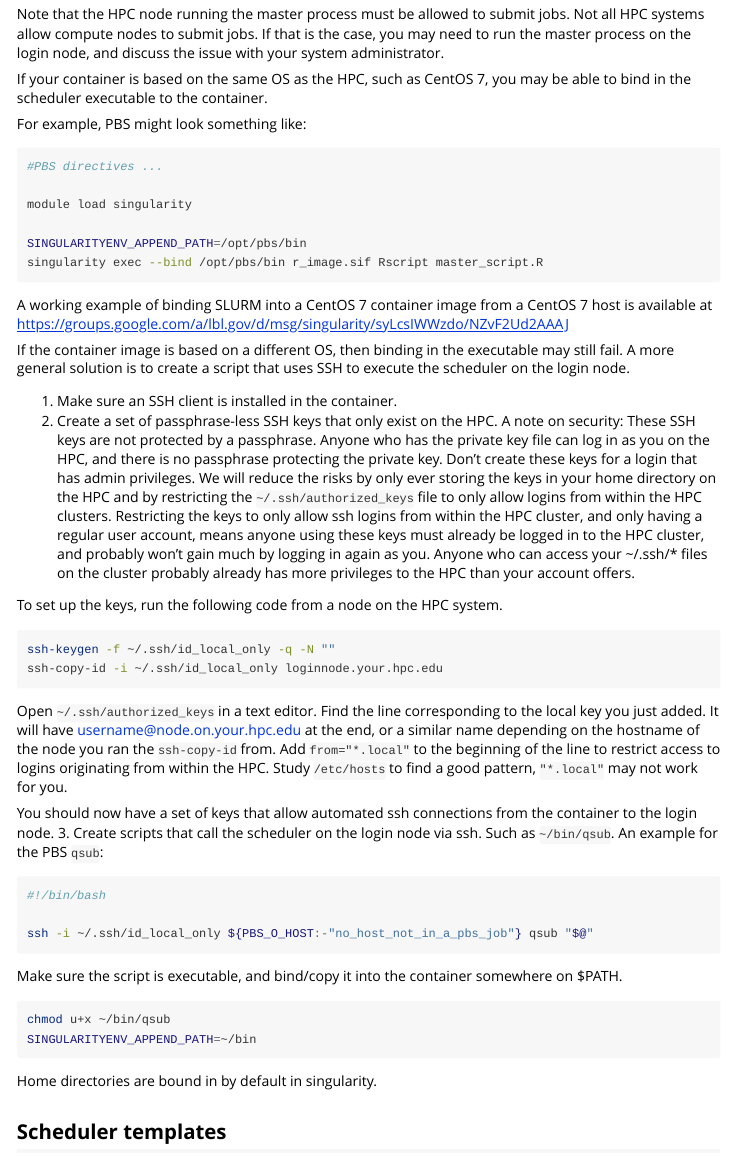
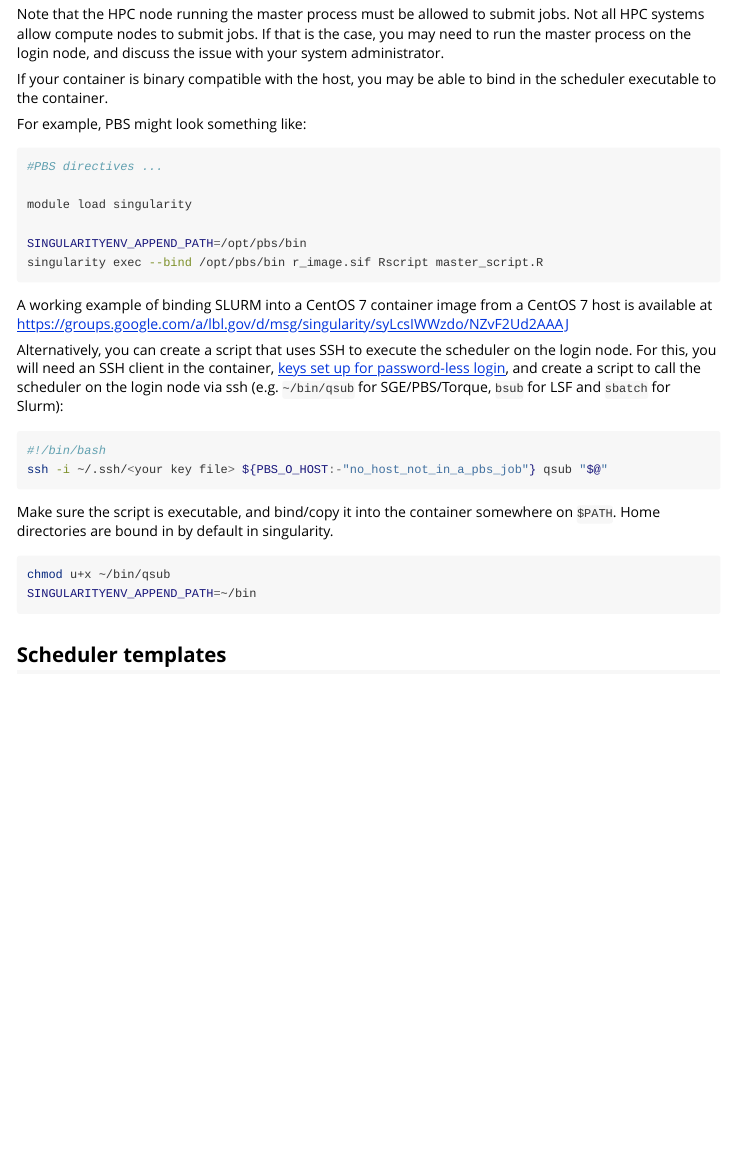
Before and after one commit to mschubert/clustermq, an R Markdown document (vignettes/userguide.Rmd): the page in a window 1100 px wide, from 6580 px down. Rendered offline with R 4.5, knitr and Pandoc, with nearby package versions; some code elsewhere in the file could not run offline.

Commit message:
simplify container doc, link to ssh key setup

````diff
--- a/vignettes/userguide.Rmd
+++ b/vignettes/userguide.Rmd
@@ -403,17 +403,17 @@ options(
 ### Running master inside containers
 
 If your master process is inside a container, accessing the HPC scheduler is
-more difficult.  Containers, including singularity and docker, isolate the
-processes inside the container from the host.  The *R* process will not be able
+more difficult. Containers, including singularity and docker, isolate the
+processes inside the container from the host. The *R* process will not be able
 to submit a job because the scheduler cannot be found.
 
 Note that the HPC node running the master process must be allowed to submit
-jobs.  Not all HPC systems allow compute nodes to submit jobs.  If that is the
+jobs. Not all HPC systems allow compute nodes to submit jobs. If that is the
 case, you may need to run the master process on the login node, and discuss the
 issue with your system administrator.
 
-If your container is based on the same OS as the HPC, such as CentOS 7, you may
-be able to bind in the scheduler executable to the container.
+If your container is binary compatible with the host, you may be able to bind
+in the scheduler executable to the container.
 
 For example, PBS might look something like:
 
@@ -425,62 +425,29 @@ module load singularity
 SINGULARITYENV_APPEND_PATH=/opt/pbs/bin
 singularity exec --bind /opt/pbs/bin r_image.sif Rscript master_script.R
 ```
+
 A working example of binding SLURM into a CentOS 7 container image from a
 CentOS 7 host is available at
 https://groups.google.com/a/lbl.gov/d/msg/singularity/syLcsIWWzdo/NZvF2Ud2AAAJ
 
-If the container image is based on a different OS, then binding in the
-executable may still fail.  A more general solution is to create a script that
-uses SSH to execute the scheduler on the login node.
-
-1. Make sure an SSH client is installed in the container.
-2. Create a set of passphrase-less SSH keys that only exist on the HPC.
-  A note on security: These SSH keys are not protected by a passphrase.  Anyone
-  who has the private key file can log in as you on the HPC, and there is no
-  passphrase protecting the private key.  Don't create these keys for a login
-  that has admin privileges.  We will reduce the risks by only ever storing the
-  keys in your home directory on the HPC and by restricting the
-  `~/.ssh/authorized_keys` file to only allow logins from within the HPC
-  clusters.  Restricting the keys to only allow ssh logins from within the HPC
-  cluster, and only having a regular user account, means anyone using these
-  keys must already be logged in to the HPC cluster, and probably won't gain
-  much by logging in again as you.  Anyone who can access your ~/.ssh/* files
-  on the cluster probably already has more privileges to the HPC than your
-  account offers.
-
-  To set up the keys, run the following code from a node on the HPC system.
+Alternatively, you can create a script that uses SSH to execute the scheduler
+on the login node. For this, you will need an SSH client in the container,
+[keys set up for password-less login](https://www.digitalocean.com/community/tutorials/how-to-configure-ssh-key-based-authentication-on-a-linux-server),
+and create a script to call the scheduler on the login node via ssh (e.g.
+`~/bin/qsub` for SGE/PBS/Torque, `bsub` for LSF and `sbatch` for Slurm):
 
 ```{sh eval=FALSE}
-ssh-keygen -f ~/.ssh/id_local_only -q -N ""
-ssh-copy-id -i ~/.ssh/id_local_only loginnode.your.hpc.edu
+#!/bin/bash
+ssh -i ~/.ssh/<your key file> ${PBS_O_HOST:-"no_host_not_in_a_pbs_job"} qsub "$@"
 ```
 
-  Open `~/.ssh/authorized_keys` in a text editor.  Find the line corresponding
-  to the local key you just added.  It will have username@node.on.your.hpc.edu
-  at the end, or a similar name depending on the hostname of the node you ran
-  the `ssh-copy-id` from.  Add `from="*.local"` to the beginning of the line to
-  restrict access to logins originating from within the HPC.  Study
-  `/etc/hosts` to find a good pattern, `"*.local"` may not work for you.
+Make sure the script is executable, and bind/copy it into the container
+somewhere on `$PATH`. Home directories are bound in by default in singularity.
 
-  You should now have a set of keys that allow automated ssh connections from
-  the container to the login node.
-3. Create scripts that call the scheduler on the login node via ssh.
-  Such as `~/bin/qsub`. An example for the PBS `qsub`:
-
-  ```{sh eval=FALSE}
-  #!/bin/bash
-
-  ssh -i ~/.ssh/id_local_only ${PBS_O_HOST:-"no_host_not_in_a_pbs_job"} qsub "$@"
-  ```
-
-  Make sure the script is executable, and bind/copy it into the container
-  somewhere on $PATH.
-
-  ```{sh eval=FALSE}
-  chmod u+x ~/bin/qsub
-  SINGULARITYENV_APPEND_PATH=~/bin
-  ```
-  Home directories are bound in by default in singularity.
+```{sh eval=FALSE}
+chmod u+x ~/bin/qsub
+SINGULARITYENV_APPEND_PATH=~/bin
+```
 
 ## Scheduler templates
 
````
